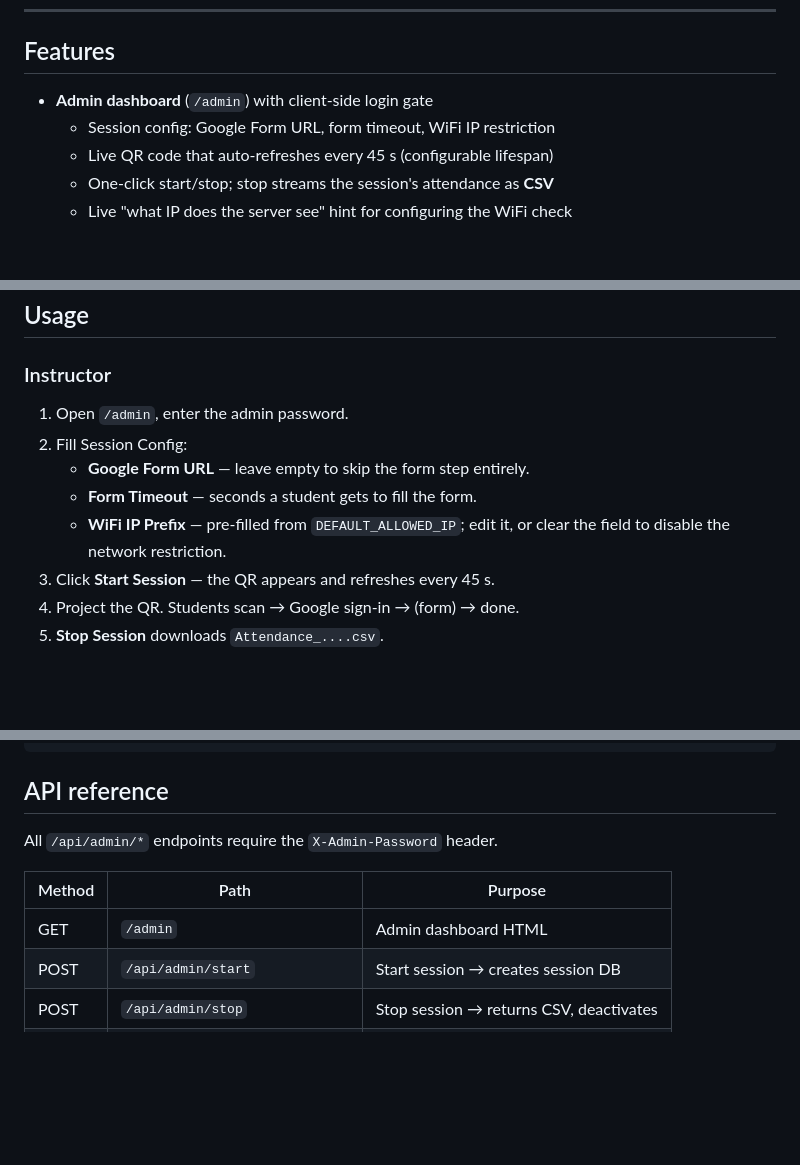
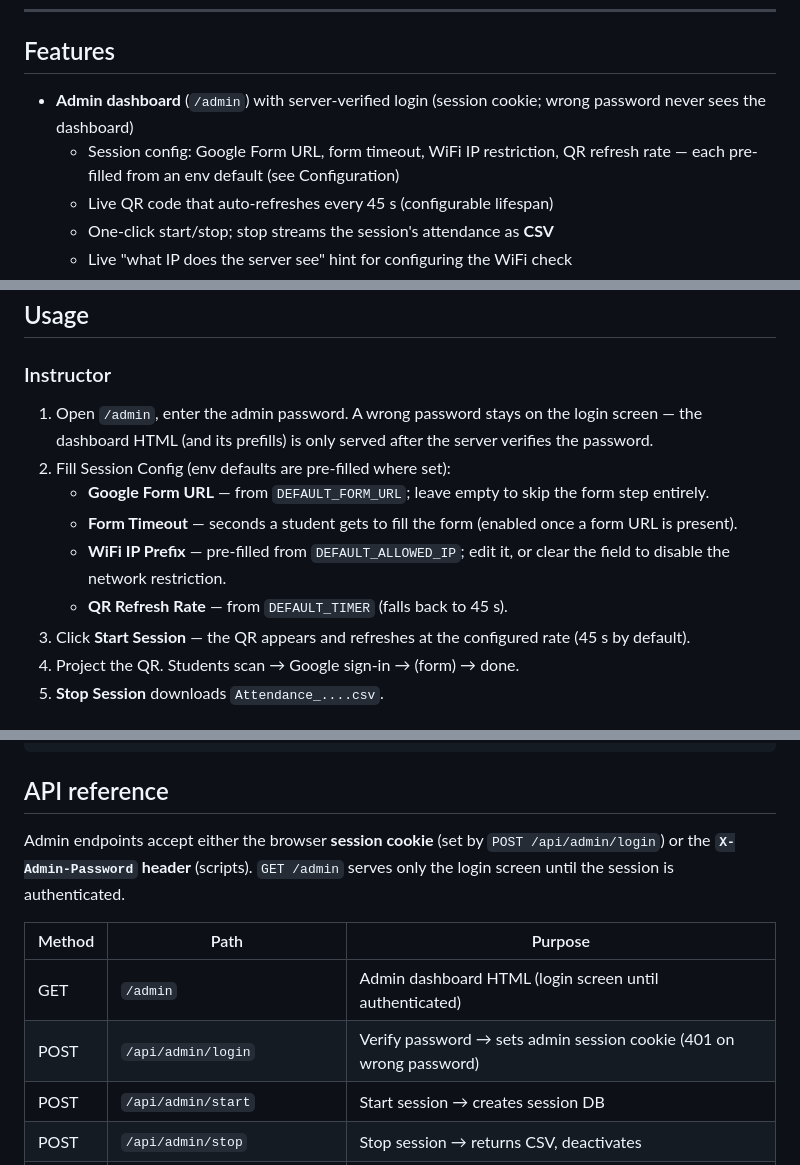
Before and after one commit to kshitij-dk-code/attendance_BPGC, a Markdown page: README.md, 3 parts joined by grey strips. GitHub-like rendering; blank space fills up the shorter version.

```diff
--- a/README.md
+++ b/README.md
@@ -13,8 +13,10 @@ step, no external database.
 
 ## Features
 
-- **Admin dashboard** (`/admin`) with client-side login gate
-  - Session config: Google Form URL, form timeout, WiFi IP restriction
+- **Admin dashboard** (`/admin`) with server-verified login (session cookie;
+  wrong password never sees the dashboard)
+  - Session config: Google Form URL, form timeout, WiFi IP restriction,
+    QR refresh rate — each pre-filled from an env default (see Configuration)
   - Live QR code that auto-refreshes every 45 s (configurable lifespan)
   - One-click start/stop; stop streams the session's attendance as **CSV**
   - Live "what IP does the server see" hint for configuring the WiFi check
@@ -101,13 +108,19 @@ All configuration is via environment variables:
 ## Usage
 
 ### Instructor
-1. Open `/admin`, enter the admin password.
-2. Fill Session Config:
-   - **Google Form URL** — leave empty to skip the form step entirely.
-   - **Form Timeout** — seconds a student gets to fill the form.
+1. Open `/admin`, enter the admin password. A wrong password stays on the
+   login screen — the dashboard HTML (and its prefills) is only served
+   after the server verifies the password.
+2. Fill Session Config (env defaults are pre-filled where set):
+   - **Google Form URL** — from `DEFAULT_FORM_URL`; leave empty to skip
+     the form step entirely.
+   - **Form Timeout** — seconds a student gets to fill the form (enabled
+     once a form URL is present).
    - **WiFi IP Prefix** — pre-filled from `DEFAULT_ALLOWED_IP`; edit it, or
      clear the field to disable the network restriction.
-3. Click **Start Session** — the QR appears and refreshes every 45 s.
+   - **QR Refresh Rate** — from `DEFAULT_TIMER` (falls back to 45 s).
+3. Click **Start Session** — the QR appears and refreshes at the configured
+   rate (45 s by default).
 4. Project the QR. Students scan → Google sign-in → (form) → done.
 5. **Stop Session** downloads `Attendance_....csv`.
 
@@ -139,11 +152,14 @@ All configuration is via environment variables:
 
 ## API reference
 
-All `/api/admin/*` endpoints require the `X-Admin-Password` header.
+Admin endpoints accept either the browser **session cookie** (set by
+`POST /api/admin/login`) or the **`X-Admin-Password` header** (scripts).
+`GET /admin` serves only the login screen until the session is authenticated.
 
 | Method | Path | Purpose |
 |--------|------|---------|
-| GET  | `/admin` | Admin dashboard HTML |
+| GET  | `/admin` | Admin dashboard HTML (login screen until authenticated) |
+| POST | `/api/admin/login` | Verify password → sets admin session cookie (401 on wrong password) |
 | POST | `/api/admin/start` | Start session → creates session DB |
 | POST | `/api/admin/stop` | Stop session → returns CSV, deactivates |
 | GET  | `/api/admin/generate-qr-token` | New signed QR token (`?lifespan=45`) |
```
Also changed, not shown: other parts of README.md (+6 -1 lines).
